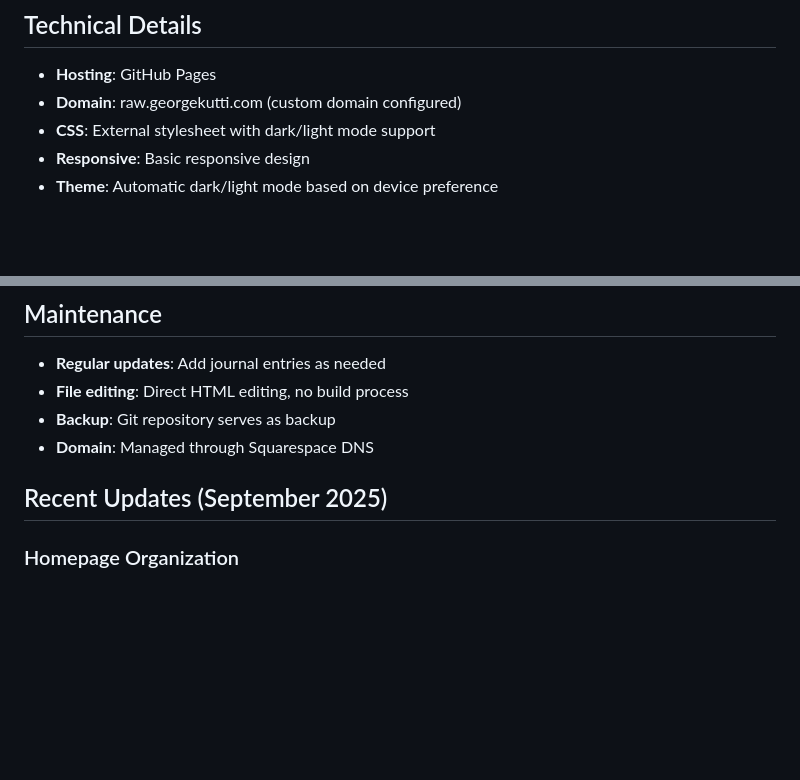
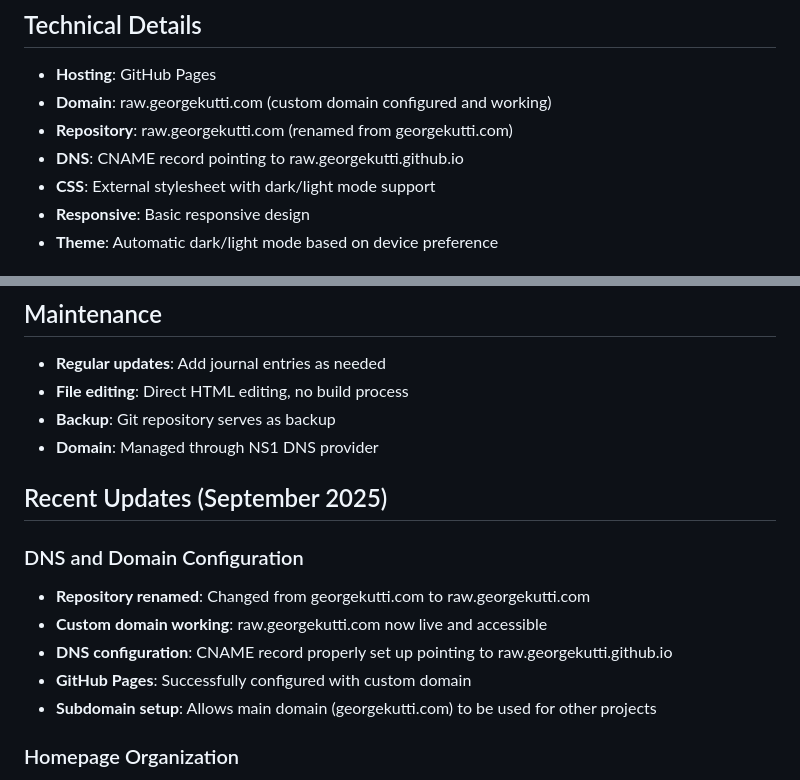
Before and after one commit to georgekutti/raw.georgekutti.com, a Markdown page: PROJECT_CONTEXT.md, 2 parts joined by grey strips. Rendered like a GitHub page; blank space fills up the shorter version.

Commit message:
Update PROJECT_CONTEXT.md with DNS configuration details
- Added repository rename information (georgekutti.com → raw.georgekutti.com)
- Updated technical details with working custom domain status
- Added DNS configuration section with CNAME record details
- Updated domain management from Squarespace to NS1 DNS provider
- Documented successful subdomain setup for future project separation

```diff
--- a/PROJECT_CONTEXT.md
+++ b/PROJECT_CONTEXT.md
@@ -45,7 +45,9 @@ A minimal, text-based personal website inspired by Berkshire Hathaway's ultra-si
 
 ## Technical Details
 - **Hosting**: GitHub Pages
-- **Domain**: raw.georgekutti.com (custom domain configured)
+- **Domain**: raw.georgekutti.com (custom domain configured and working)
+- **Repository**: raw.georgekutti.com (renamed from georgekutti.com)
+- **DNS**: CNAME record pointing to raw.georgekutti.github.io
 - **CSS**: External stylesheet with dark/light mode support
 - **Responsive**: Basic responsive design
 - **Theme**: Automatic dark/light mode based on device preference
@@ -141,9 +143,16 @@ Each project page follows this template for easy manual editing:
 - **Regular updates**: Add journal entries as needed
 - **File editing**: Direct HTML editing, no build process
 - **Backup**: Git repository serves as backup
-- **Domain**: Managed through Squarespace DNS
+- **Domain**: Managed through NS1 DNS provider
 
 ## Recent Updates (September 2025)
+
+### DNS and Domain Configuration
+- **Repository renamed**: Changed from georgekutti.com to raw.georgekutti.com
+- **Custom domain working**: raw.georgekutti.com now live and accessible
+- **DNS configuration**: CNAME record properly set up pointing to raw.georgekutti.github.io
+- **GitHub Pages**: Successfully configured with custom domain
+- **Subdomain setup**: Allows main domain (georgekutti.com) to be used for other projects
 
 ### Homepage Organization
 - **Reorganized sections**: side projects, personal projects, log
```
